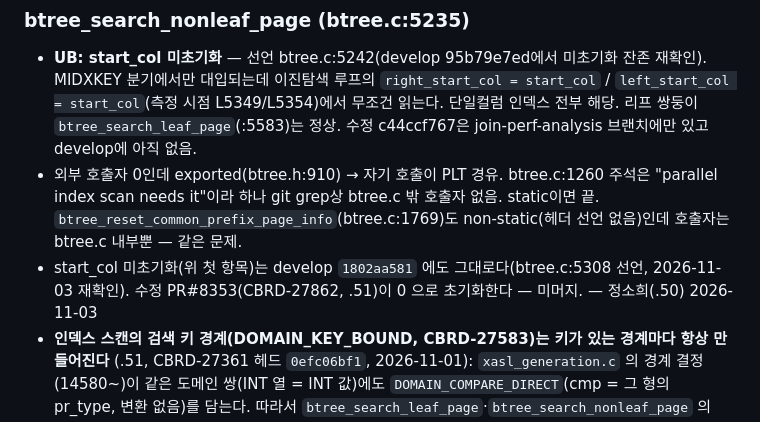
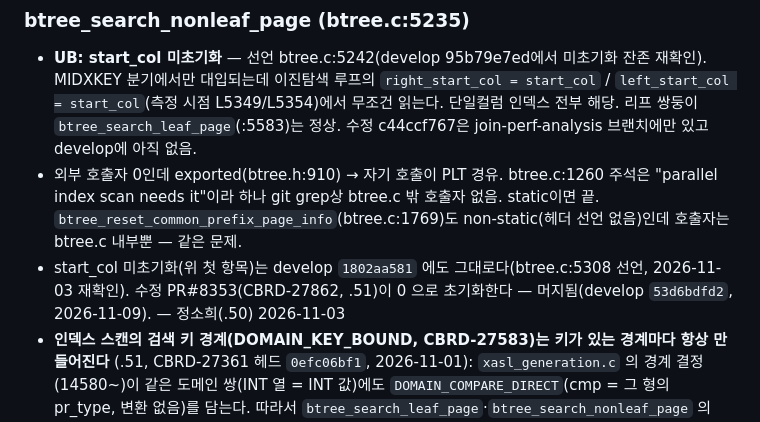
Before and after one commit to soheejung-cs/dev4-ai-source, a Markdown page: modules/src-storage.md, the part around the change. Drawn GitHub-style.

Commit message:
src-storage §2: PR#8353 start_col 초기화 머지됨(53d6bdfd2)
Co-Authored-By: Claude Opus 5.5 <noreply@anthropic.com>
Claude-Session: https://claude.ai/code/session_01E466vvGFZqTFL8cvycjHqa

```diff
--- a/modules/src-storage.md
+++ b/modules/src-storage.md
@@ -152,7 +152,7 @@
   index scan needs it"이라 하나 git grep상 btree.c 밖 호출자 없음. static이면 끝.
   `btree_reset_common_prefix_page_info`(btree.c:1769)도 non-static(헤더 선언 없음)인데 호출자는
   btree.c 내부뿐 — 같은 문제.
-- start_col 미초기화(위 첫 항목)는 develop `1802aa581` 에도 그대로다(btree.c:5308 선언, 2026-11-03 재확인). 수정 PR#8353(CBRD-27862, .51)이 0 으로 초기화한다 — 미머지. — 정소희(.50) 2026-11-03
+- start_col 미초기화(위 첫 항목)는 develop `1802aa581` 에도 그대로다(btree.c:5308 선언, 2026-11-03 재확인). 수정 PR#8353(CBRD-27862, .51)이 0 으로 초기화한다 — 머지됨(develop `53d6bdfd2`, 2026-11-09). — 정소희(.50) 2026-11-03
 - **인덱스 스캔의 검색 키 경계(DOMAIN_KEY_BOUND, CBRD-27583)는 키가 있는 경계마다 항상 만들어진다** (.51, CBRD-27361 헤드 `0efc06bf1`, 2026-11-01): `xasl_generation.c` 의 경계 결정(14580~)이 같은 도메인 쌍(INT 열 = INT 값)에도 `DOMAIN_COMPARE_DIRECT`(cmp = 그 형의 pr_type, 변환 없음)를 담는다. 따라서 `btree_search_leaf_page`·`btree_search_nonleaf_page` 의 `bound` 는 질의의 인덱스 스캔에서 NULL 이 아니고, NULL 은 삽입·삭제·고유 검사 같은 자기 도메인 키 탐색이다. — 정소희(.50) 2026-11-03
 
 ### btree_compare_key (btree.c:20048)
```
